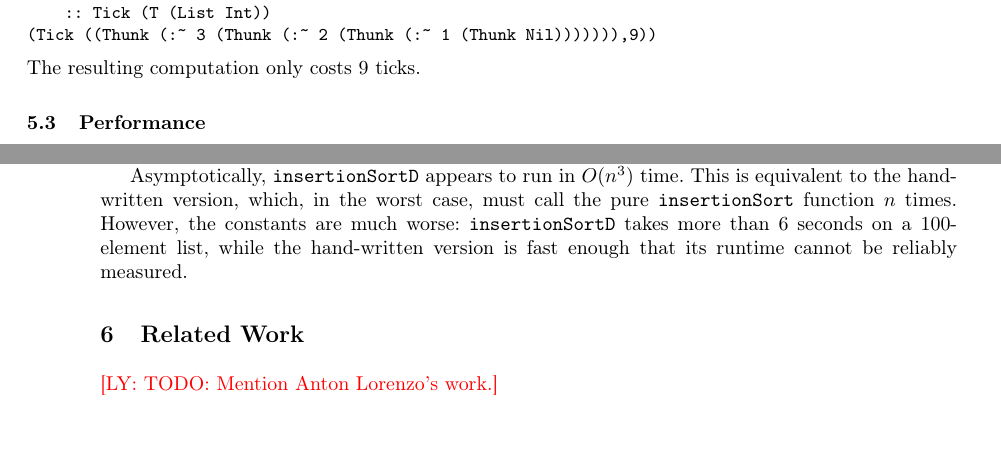
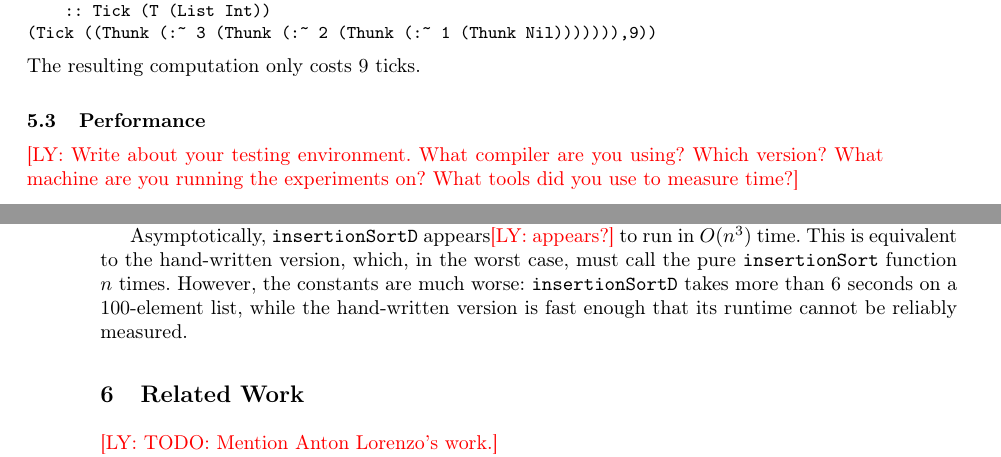
Before and after one commit to heraplem/logical-laziness-agda, a LaTeX paper (paper/paper.tex, which reads paper/case-study.tex): two parts of pages 13 and 14 of 23, joined at a grey line, cut so that both start at the same text, the shorter picture padded with empty space. Compiled offline with pdfLaTeX.

Commit message:
More comments on case study.

```diff
--- a/paper/case-study.tex
+++ b/paper/case-study.tex
@@ -193,15 +198,20 @@ The resulting computation only costs \(9\) ticks.
     \cdc{insertionSortD}.}\label{fig:insertionSortD_runtime}
 \end{figure}
 
+\ly{Write about your testing environment. What compiler are you using? Which
+  version? What machine are you running the experiments on? What tools did you
+  use to measure time?}
+
 Although our translation provides a convenient way to compute demands, a
 question remains about how it performs relative to hand-written demand
 functions. To test this, we ran \texttt{insertionSortD} on completely
-out-of-orders lists with sizes ranging from \(1\) to \(100\), demanding the full
-result each time (\cref{fig:insertionSortD_runtime}).
+out-of-orders lists\ly{does this mean \cdh{[n..1]}?} with sizes ranging from
+\(1\) to \(100\), demanding the full result each time
+(\cref{fig:insertionSortD_runtime}).
 
-Asymptotically, \texttt{insertionSortD} appears to run in \(O(n^3)\) time. This
-is equivalent to the hand-written version, which, in the worst case, must call
-the pure \texttt{insertionSort} function \(n\) times. However, the constants are
-much worse: \texttt{insertionSortD} takes more than \(6\) seconds on a
-\(100\)-element list, while the hand-written version is fast enough that its
-runtime cannot be reliably measured.
+Asymptotically, \texttt{insertionSortD} appears\ly{appears?} to run in
+\(O(n^3)\) time. This is equivalent to the hand-written version, which, in the
+worst case, must call the pure \texttt{insertionSort} function \(n\) times.
+However, the constants are much worse: \texttt{insertionSortD} takes more than
+\(6\) seconds on a \(100\)-element list, while the hand-written version is fast
+enough that its runtime cannot be reliably measured.
```
Also changed, not shown: paper/case-study.tex (7 more changed lines).
